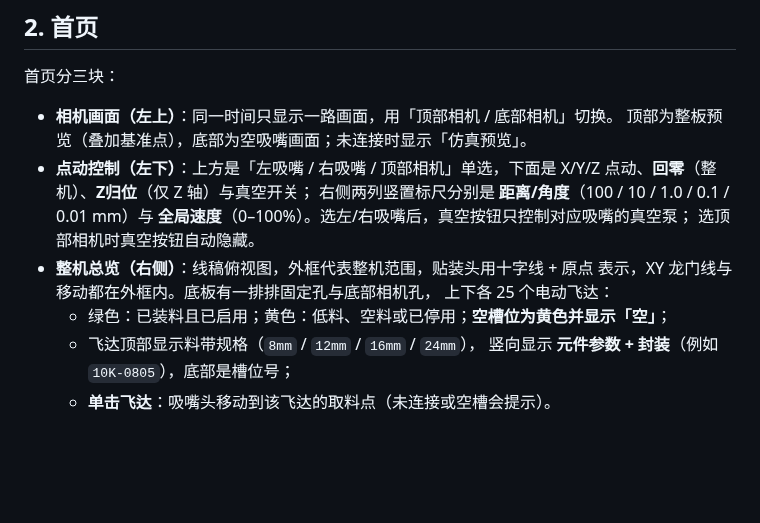
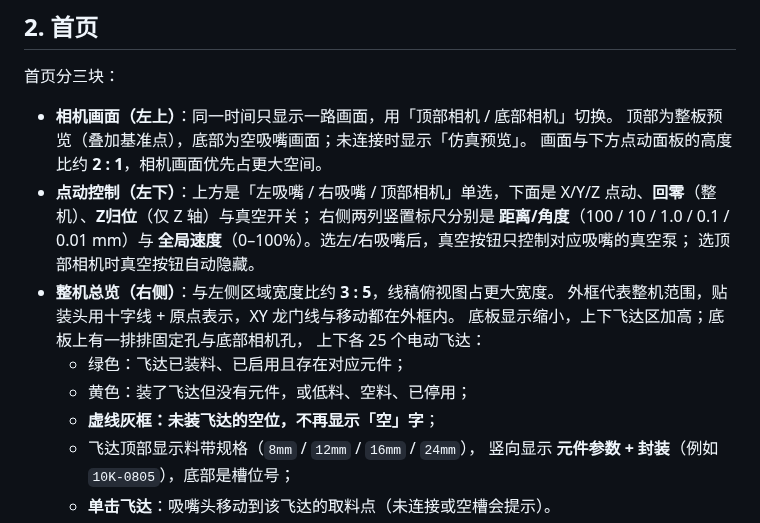
Before and after one commit to LonlyPan/MidPnP-Studio, a Markdown page: docs/USER_GUIDE.md, the part around the change. GitHub-like rendering; blank space fills up the shorter version.

```diff
--- a/docs/USER_GUIDE.md
+++ b/docs/USER_GUIDE.md
@@ -29,15 +29,19 @@ cd "D:\MidPnP-Studio"
 
 - **相机画面（左上）**：同一时间只显示一路画面，用「顶部相机 / 底部相机」切换。
   顶部为整板预览（叠加基准点），底部为空吸嘴画面；未连接时显示「仿真预览」。
+  画面与下方点动面板的高度比约 **2 : 1**，相机画面优先占更大空间。
 - **点动控制（左下）**：上方是「左吸嘴 / 右吸嘴 / 顶部相机」单选，下面是
   X/Y/Z 点动、**回零**（整机）、**Z归位**（仅 Z 轴）与真空开关；
   右侧两列竖置标尺分别是 **距离/角度**（100 / 10 / 1.0 / 0.1 / 0.01 mm）与
   **全局速度**（0–100%）。选左/右吸嘴后，真空按钮只控制对应吸嘴的真空泵；
   选顶部相机时真空按钮自动隐藏。
-- **整机总览（右侧）**：线稿俯视图，外框代表整机范围，贴装头用十字线 + 原点
-  表示，XY 龙门线与移动都在外框内。底板有一排排固定孔与底部相机孔，
+- **整机总览（右侧）**：与左侧区域宽度比约 **3 : 5**，线稿俯视图占更大宽度。
+  外框代表整机范围，贴装头用十字线 + 原点表示，XY 龙门线与移动都在外框内。
+  底板显示缩小，上下飞达区加高；底板上有一排排固定孔与底部相机孔，
   上下各 25 个电动飞达：
-  - 绿色：已装料且已启用；黄色：低料、空料或已停用；**空槽位为黄色并显示「空」**；
+  - 绿色：飞达已装料、已启用且存在对应元件；
+  - 黄色：装了飞达但没有元件，或低料、空料、已停用；
+  - **虚线灰框：未装飞达的空位，不再显示「空」字**；
   - 飞达顶部显示料带规格（`8mm` / `12mm` / `16mm` / `24mm`），
     竖向显示 **元件参数 + 封装**（例如 `10K-0805`），底部是槽位号；
   - **单击飞达**：吸嘴头移动到该飞达的取料点（未连接或空槽会提示）。
```
Also changed, not shown: README.md (+3 -3 lines), docs/VERIFICATION.md (+2 -2 lines), docs/screenshots/01-home.png, docs/screenshots/02-production.png, docs/screenshots/06-manual.png, docs/screenshots/08-logs.png, docs/screenshots/10-production-running.png, docs/screenshots/11-production-complete.png, 2 other files.
